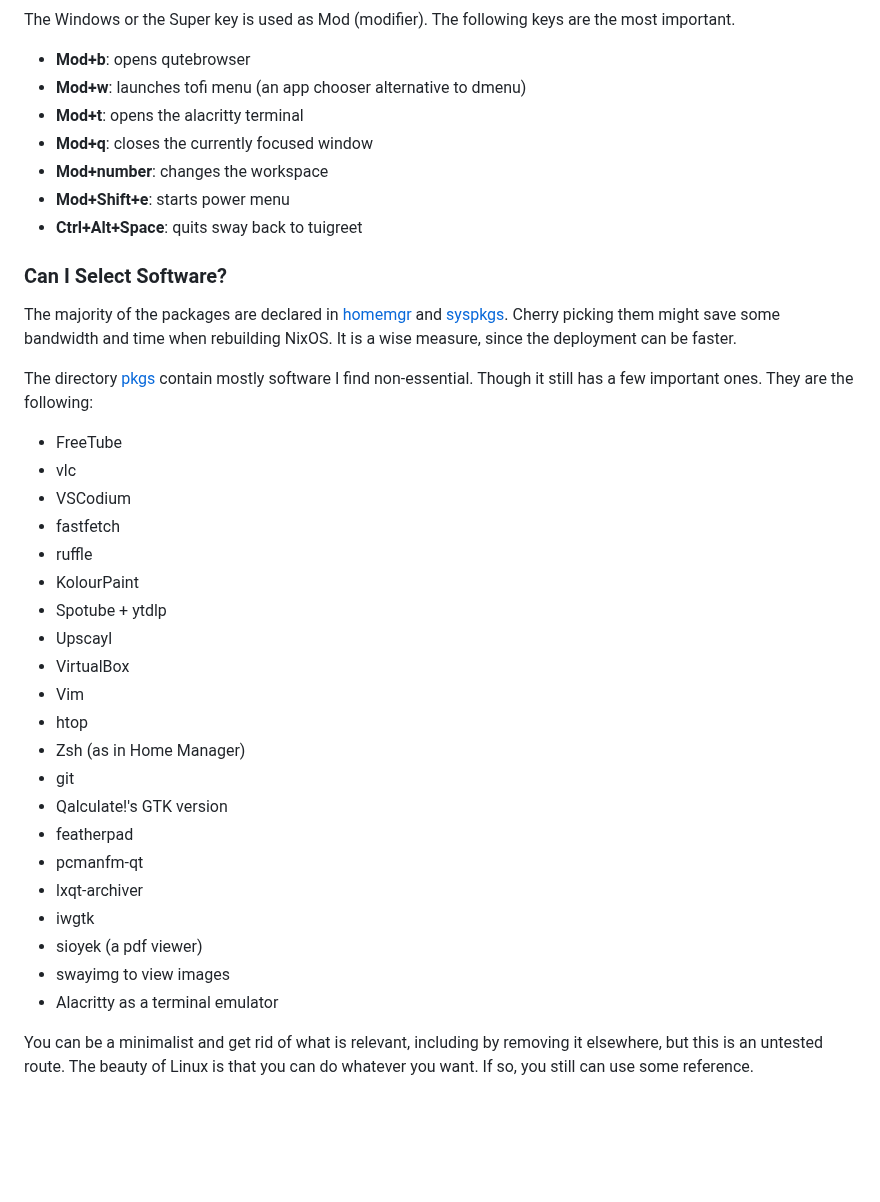
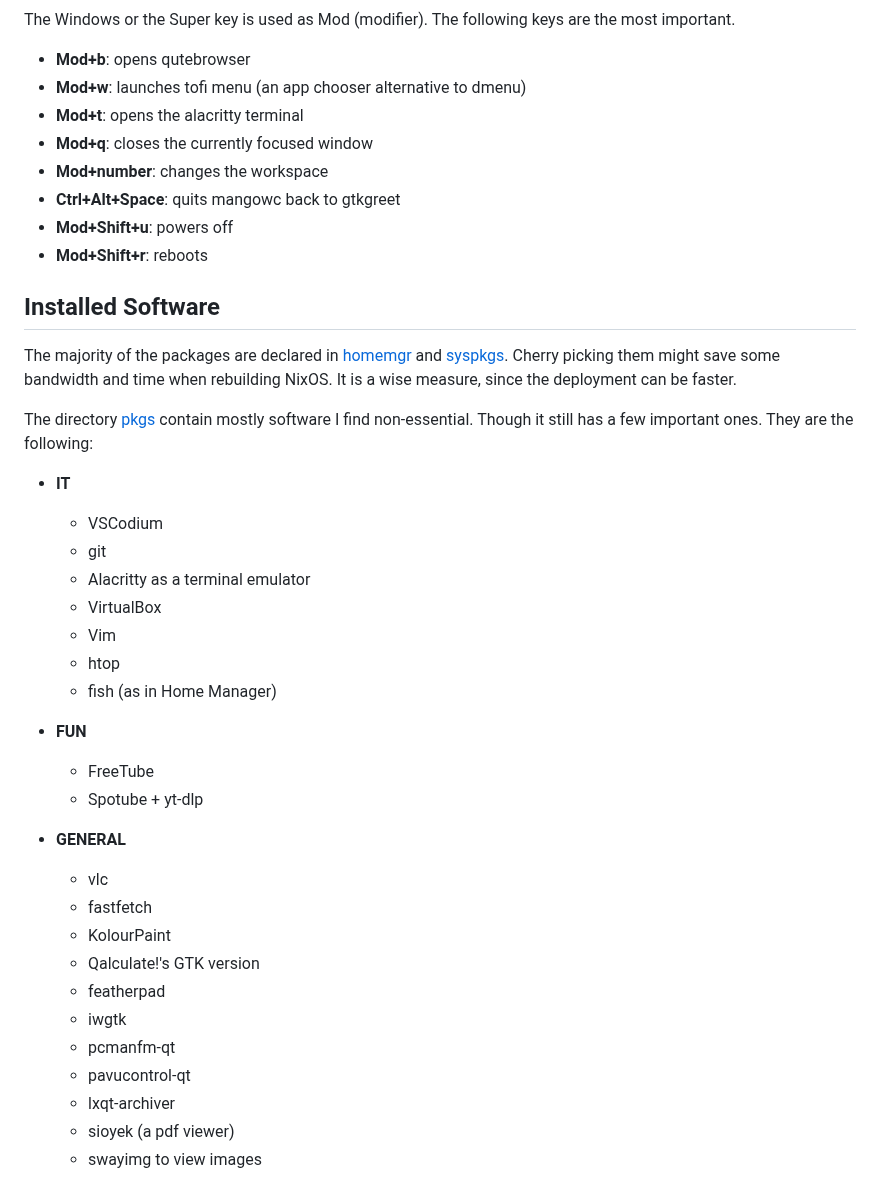
Before and after one commit to notawyvern/nixos-config, a Markdown page: README.md, the part around one of its changes. Drawn GitHub-style; blank space fills up the shorter version.

```diff
--- a/README.md
+++ b/README.md
@@ -44,35 +31,38 @@ The Windows or the Super key is used as Mod (modifier). The following keys are t
 - **Mod+t**: opens the alacritty terminal
 - **Mod+q**: closes the currently focused window
 - **Mod+number**: changes the workspace
-- **Mod+Shift+e**: starts power menu
-- **Ctrl+Alt+Space**: quits sway back to tuigreet
+- **Ctrl+Alt+Space**: quits mangowc back to gtkgreet
+- **Mod+Shift+u**: powers off
+- **Mod+Shift+r**: reboots
 
-### Can I Select Software?
+## Installed Software
 
 The majority of the packages are declared in [homemgr](./nixos/homemgr) and [syspkgs](./nixos/syspkgs). Cherry picking them might save some bandwidth and time when rebuilding NixOS. It is a wise measure, since the deployment can be faster.
 
 The directory [pkgs](./nixos/homemgr/pkgs) contain mostly software I find non-essential. Though it still has a few important ones. They are the following:
 
-- FreeTube
-- vlc
-- VSCodium
-- fastfetch
-- ruffle
-- KolourPaint
-- Spotube + ytdlp
-- Upscayl
-- VirtualBox
-- Vim
-- htop
-- Zsh (as in Home Manager)
-- git
-- Qalculate!'s GTK version
-- featherpad
-- pcmanfm-qt
-- lxqt-archiver
-- iwgtk
-- sioyek (a pdf viewer)
-- swayimg to view images
-- Alacritty as a terminal emulator
+* **IT**
+    - VSCodium
+    - git
+    - Alacritty as a terminal emulator
+    - VirtualBox
+    - Vim
+    - htop
+    - fish (as in Home Manager)
 
-You can be a minimalist and get rid of what is relevant, including by removing it elsewhere, but this is an untested route. The beauty of Linux is that you can do whatever you want. If so, you still can use some reference.
+* **FUN**
+    - FreeTube
+    - Spotube + yt-dlp
+
+* **GENERAL**
+    - vlc
+    - fastfetch
+    - KolourPaint
+    - Qalculate!'s GTK version
+    - featherpad
+    - iwgtk
+    - pcmanfm-qt
+    - pavucontrol-qt
+    - lxqt-archiver
+    - sioyek (a pdf viewer)
+    - swayimg to view images
```
Also changed, not shown: other parts of README.md (+8 -21 lines), assets/mango-desk.jpg (added), assets/qutebrowser.jpg, assets/sway-desk.jpg (deleted), 16 other files.
